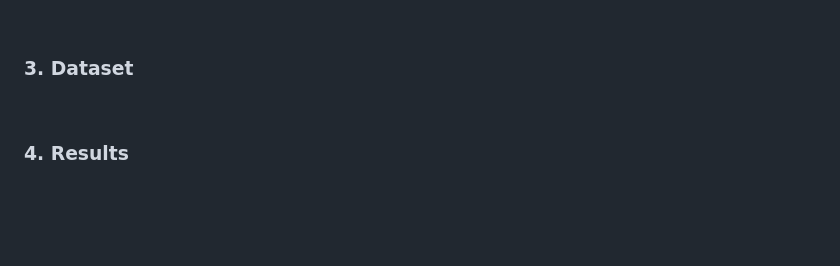
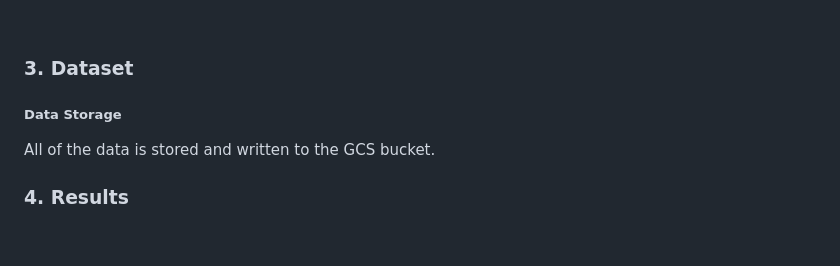
Before and after one commit to theidari/customer_churn, a Markdown page: README.md, the part around the change. GitHub-like rendering; badges without logos; blank space fills up the shorter version.

```diff
--- a/README.md
+++ b/README.md
@@ -33,7 +33,8 @@ Monitor and Iterate: Continuously monitor the performance of the churn predictio
 </ol>
 <img src="https://img.shields.io/badge/ -223337.svg?style=for-the-badge" width="1500px" height="1px">
 <h3>3. Dataset</h3>
-
+<h5>Data Storage</h5>
+All of the data is stored and written to the GCS bucket.
 <img src="https://img.shields.io/badge/ -223337.svg?style=for-the-badge" width="1500px" height="1px">
 <h3>4. Results</h3>
 
```
